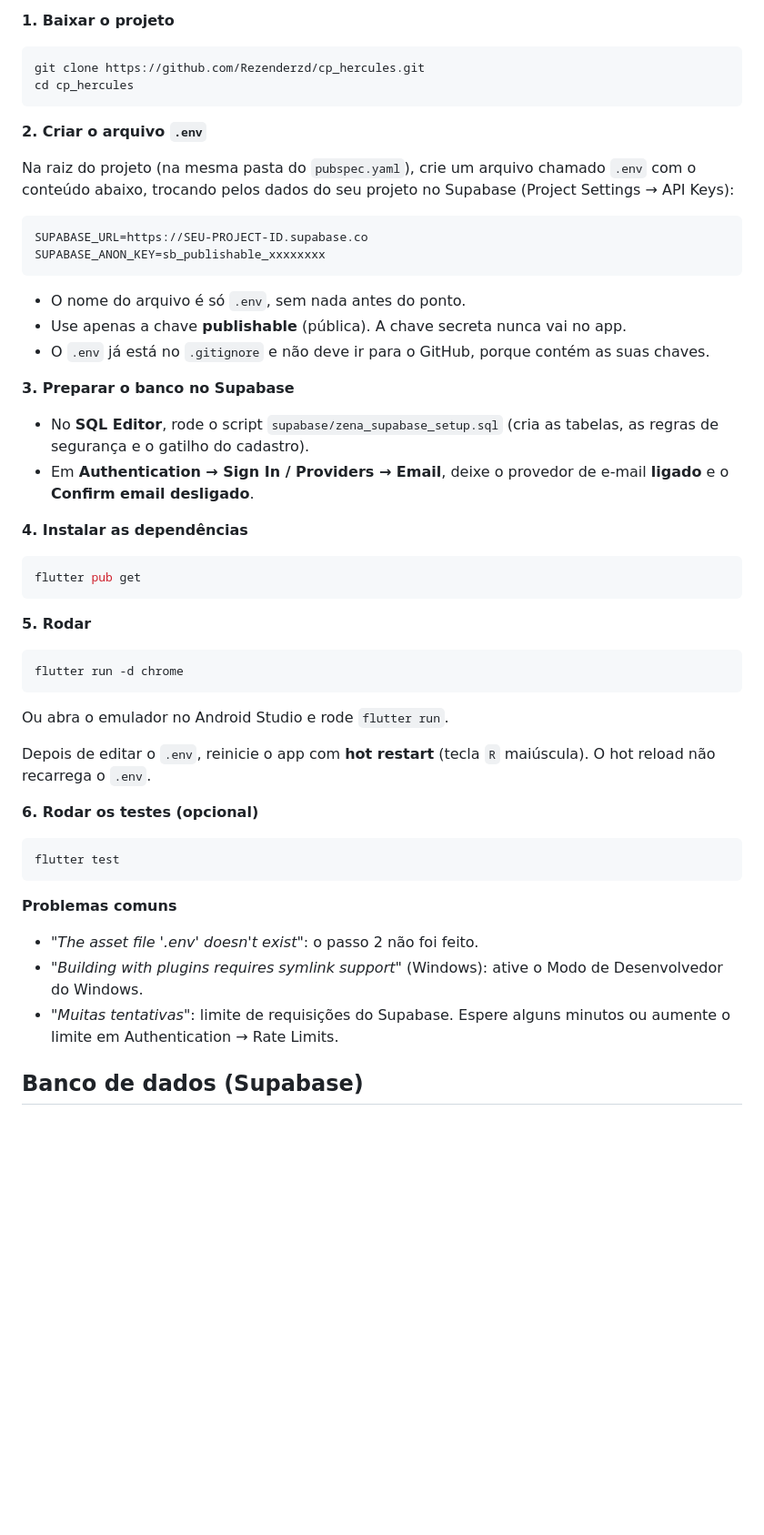
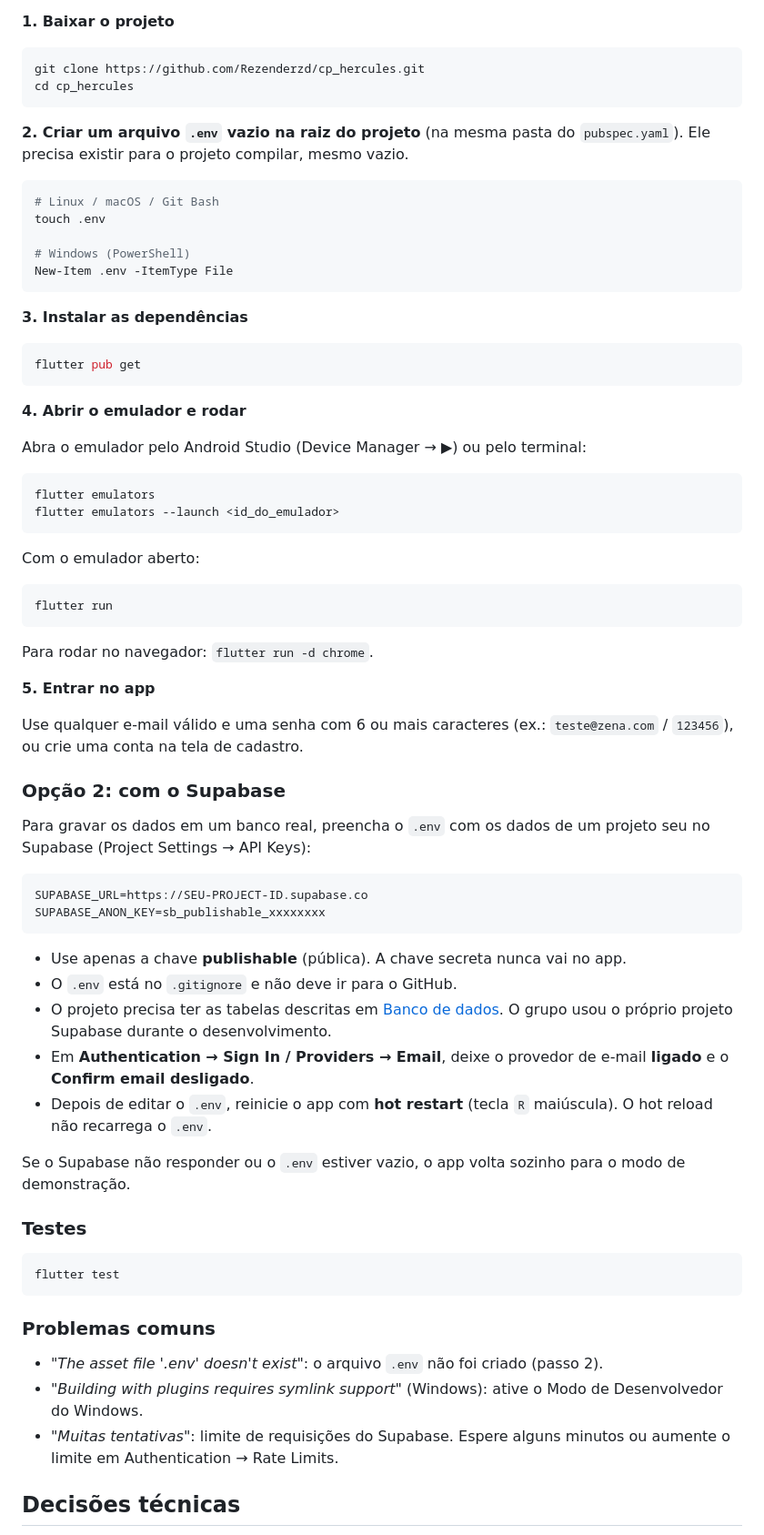
Before and after one commit to Rezenderzd/cp_hercules, a Markdown page: README.md, the part around one of its changes. Shown at 91% size. GitHub-like rendering; blank space fills up the shorter version.

````diff
--- a/README.md
+++ b/README.md
@@ -168,45 +135,63 @@ git clone https://github.com/Rezenderzd/cp_hercules.git
 cd cp_hercules
 ```
 
-**2. Criar o arquivo `.env`**
+**2. Criar um arquivo `.env` vazio na raiz do projeto** (na mesma pasta do `pubspec.yaml`). Ele precisa existir para o projeto compilar, mesmo vazio.
+```bash
+# Linux / macOS / Git Bash
+touch .env
 
-Na raiz do projeto (na mesma pasta do `pubspec.yaml`), crie um arquivo chamado `.env` com o conteúdo abaixo, trocando pelos dados do seu projeto no Supabase (Project Settings → API Keys):
+# Windows (PowerShell)
+New-Item .env -ItemType File
+```
+
+**3. Instalar as dependências**
+```bash
+flutter pub get
+```
+
+**4. Abrir o emulador e rodar**
+
+Abra o emulador pelo Android Studio (Device Manager → ▶) ou pelo terminal:
+```bash
+flutter emulators
+flutter emulators --launch <id_do_emulador>
+```
+Com o emulador aberto:
+```bash
+flutter run
+```
+Para rodar no navegador: `flutter run -d chrome`.
+
+**5. Entrar no app**
+
+Use qualquer e-mail válido e uma senha com 6 ou mais caracteres (ex.: `teste@zena.com` / `123456`), ou crie uma conta na tela de cadastro.
+
+### Opção 2: com o Supabase
+
+Para gravar os dados em um banco real, preencha o `.env` com os dados de um projeto seu no Supabase (Project Settings → API Keys):
 
 ```
 SUPABASE_URL=https://SEU-PROJECT-ID.supabase.co
 SUPABASE_ANON_KEY=sb_publishable_xxxxxxxx
 ```
 
-- O nome do arquivo é só `.env`, sem nada antes do ponto.
 - Use apenas a chave **publishable** (pública). A chave secreta nunca vai no app.
-- O `.env` já está no `.gitignore` e não deve ir para o GitHub, porque contém as suas chaves.
+- O `.env` está no `.gitignore` e não deve ir para o GitHub.
+- O projeto precisa ter as tabelas descritas em [Banco de dados](#banco-de-dados-supabase-opcional). O grupo usou o próprio projeto Supabase durante o desenvolvimento.
+- Em **Authentication → Sign In / Providers → Email**, deixe o provedor de e-mail **ligado** e o **Confirm email desligado**.
+- Depois de editar o `.env`, reinicie o app com **hot restart** (tecla `R` maiúscula). O hot reload não recarrega o `.env`.
 
-**3. Preparar o banco no Supabase**
-- No **SQL Editor**, rode o script `supabase/zena_supabase_setup.sql` (cria as tabelas, as regras de segurança e o gatilho do cadastro).
-- Em **Authentication → Sign In / Providers → Email**, deixe o provedor de e-mail **ligado** e o **Confirm email desligado**.
+Se o Supabase não responder ou o `.env` estiver vazio, o app volta sozinho para o modo de demonstração.
 
-**4. Instalar as dependências**
-```bash
-flutter pub get
-```
-
-**5. Rodar**
-```bash
-flutter run -d chrome
-```
-Ou abra o emulador no Android Studio e rode `flutter run`.
-
-Depois de editar o `.env`, reinicie o app com **hot restart** (tecla `R` maiúscula). O hot reload não recarrega o `.env`.
-
-**6. Rodar os testes (opcional)**
+### Testes
 ```bash
 flutter test
 ```
 
-**Problemas comuns**
-- *"The asset file '.env' doesn't exist"*: o passo 2 não foi feito.
+### Problemas comuns
+- *"The asset file '.env' doesn't exist"*: o arquivo `.env` não foi criado (passo 2).
 - *"Building with plugins requires symlink support"* (Windows): ative o Modo de Desenvolvedor do Windows.
 - *"Muitas tentativas"*: limite de requisições do Supabase. Espere alguns minutos ou aumente o limite em Authentication → Rate Limits.
 
-## Banco de dados (Supabase)
+## Decisões técnicas
 
````
Also changed, not shown: other parts of README.md (+154 -142 lines), imagens/fluxo-telas.png (added), imagens/inicio-noturno.png (added), imagens/investimentos.png (added), imagens/login.png (added), imagens/painel-gastos-noturno.png (added), imagens/painel-patrimonio.png (added).
